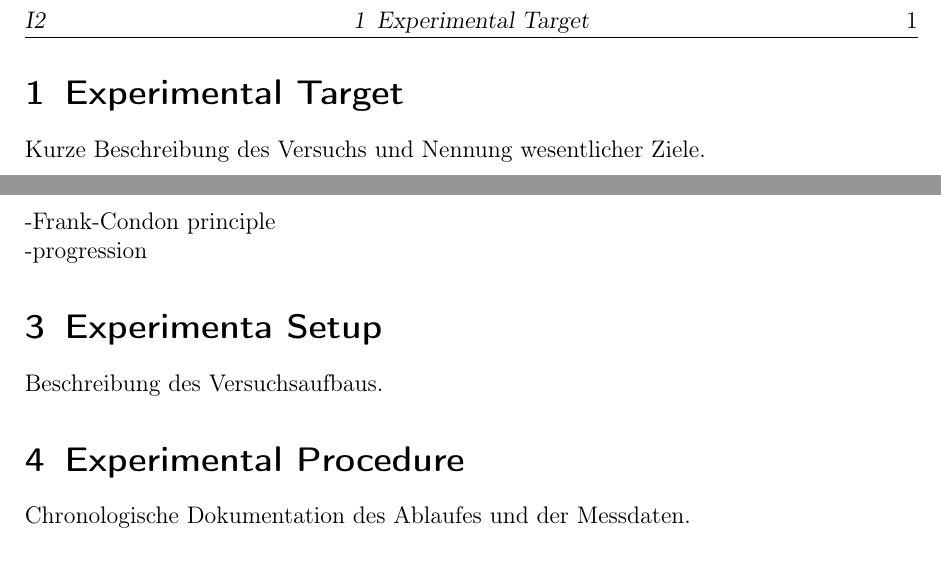
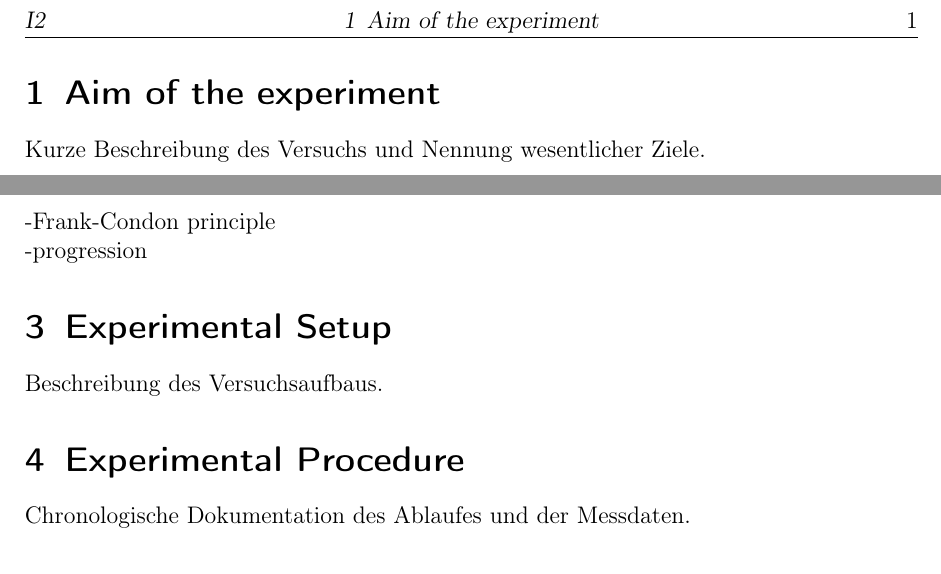
Before and after one commit to Bigben37/FP1, a LaTeX document (0916-I2/src/I2.tex, which reads 0916-I2/src/01_Ziel.tex, 0916-I2/src/03_Aufbau.tex, 0916-I2/src/05_Auswertung.tex): two parts of page 4 of 4 before the commit and two parts of page 4 of 5 after it, joined at a grey line, cut at the place of the change. Compiled offline with pdfLaTeX.

Commit message:
Some little changes in Protocol.

```diff
--- a/0916-I2/src/01_Ziel.tex
+++ b/0916-I2/src/01_Ziel.tex
@@ -1,2 +1,2 @@
-\section{Experimental Target}
+\section{Aim of the experiment}
 Kurze Beschreibung des Versuchs und Nennung wesentlicher Ziele.
--- a/0916-I2/src/03_Aufbau.tex
+++ b/0916-I2/src/03_Aufbau.tex
@@ -1,2 +1,2 @@
-\section{Experimenta Setup}
+\section{Experimental Setup}
 Beschreibung des Versuchsaufbaus.
--- a/0916-I2/src/05_Auswertung.tex
+++ b/0916-I2/src/05_Auswertung.tex
@@ -2,3 +9,9 @@
+  \label{img:char:uran}
+\end{center}
+\end{figure}
+
+
+
 Tabellen mit Messergebnissen
 
 Abbildungen
```
Also changed, not shown: 0916-I2/src/titlepage.tex (+1 -1 lines), 0916-I2/src/05_Auswertung.tex (7 more changed lines).
